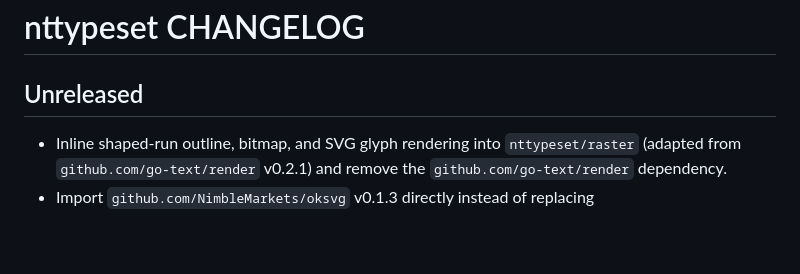
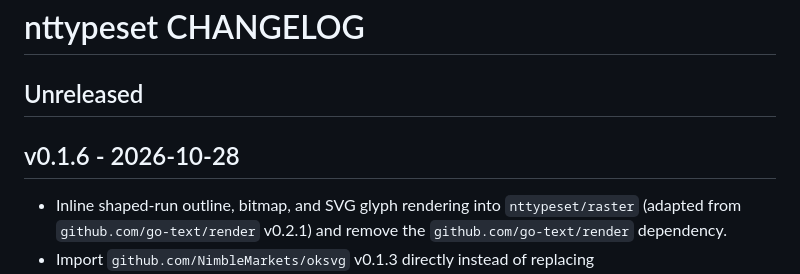
Before and after one commit to NimbleTerminal/nttypeset, a Markdown page: CHANGELOG.md, the part around the change. Drawn GitHub-style; blank space fills up the shorter version.

Commit message:
Release v0.1.6

```diff
--- a/CHANGELOG.md
+++ b/CHANGELOG.md
@@ -1,6 +1,8 @@
 # nttypeset CHANGELOG
 
 ## Unreleased
+
+## v0.1.6 - 2026-10-28
 
 - Inline shaped-run outline, bitmap, and SVG glyph rendering into `nttypeset/raster` (adapted from `github.com/go-text/render` v0.2.1) and remove the `github.com/go-text/render` dependency.
 - Import `github.com/NimbleMarkets/oksvg` v0.1.3 directly instead of replacing `github.com/srwiley/oksvg`.
```
